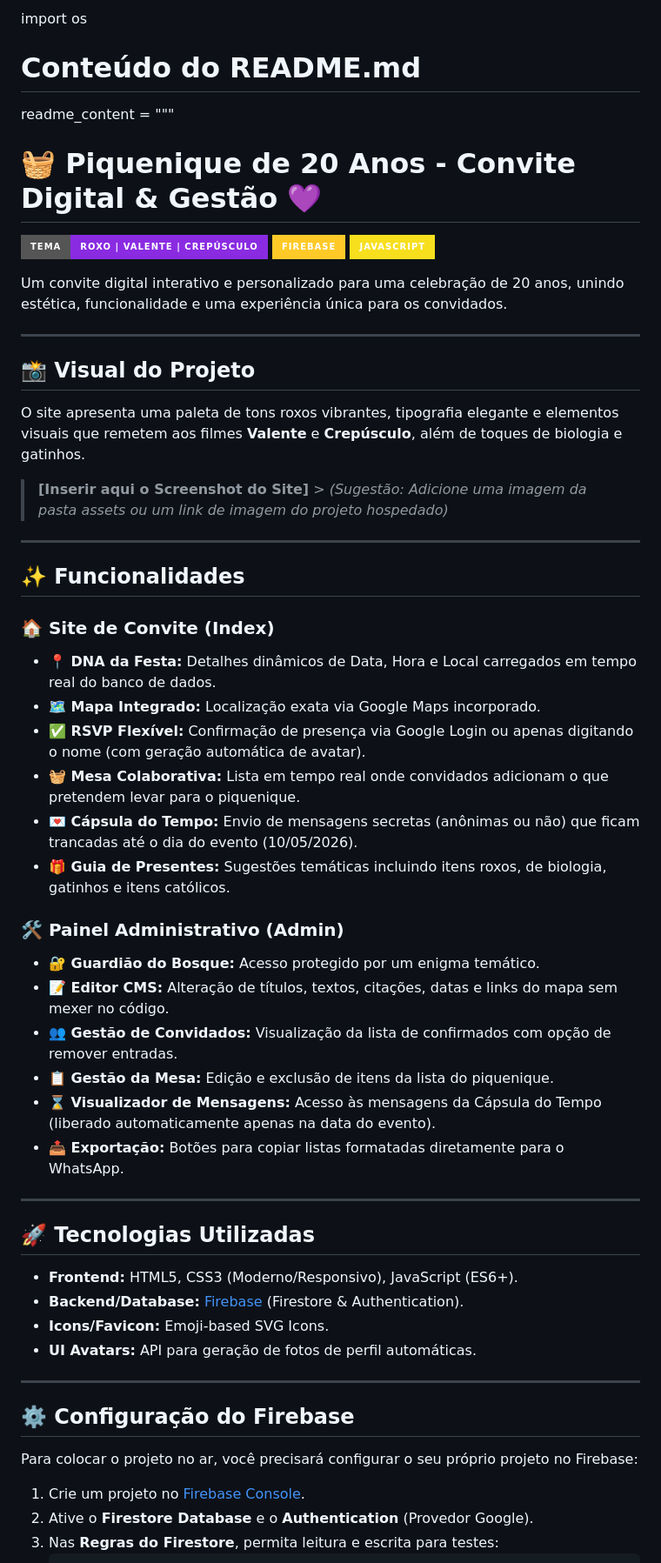
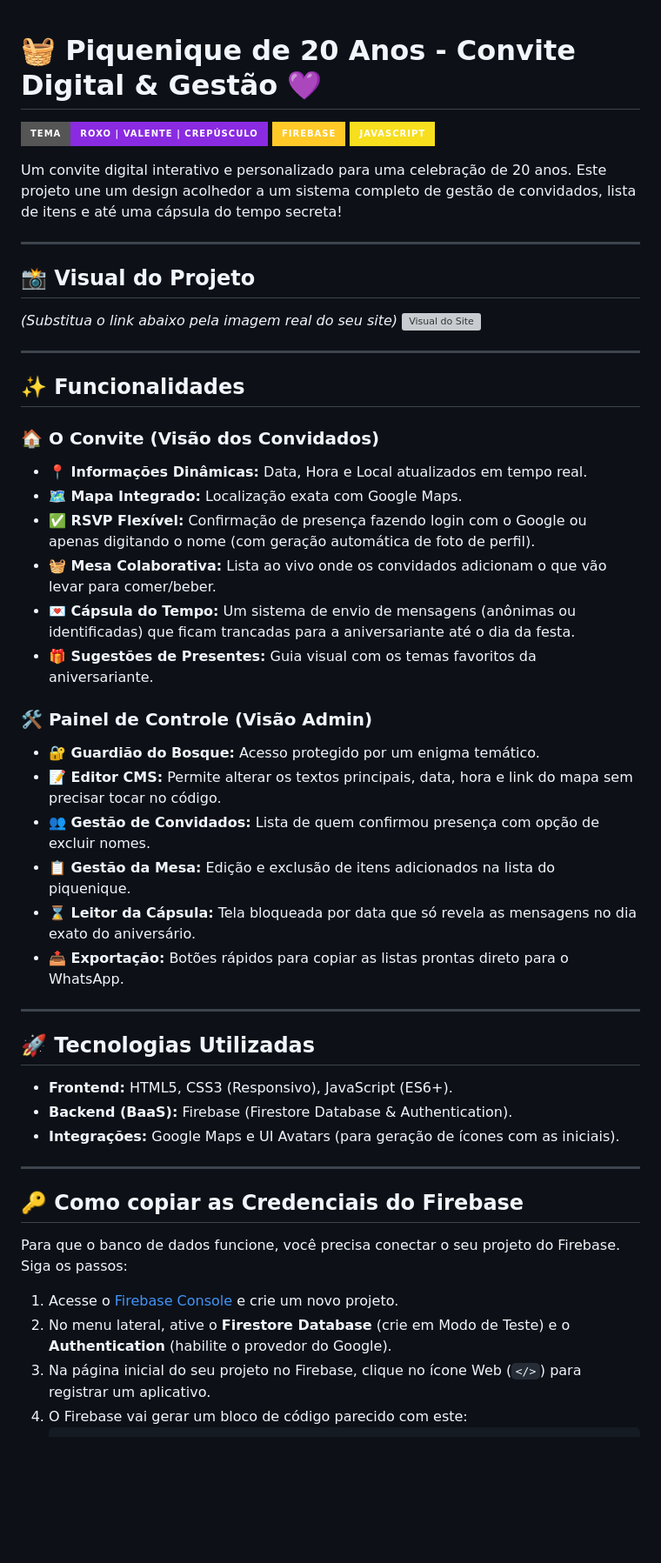
Before and after one commit to paulovenoy/venoyInvite, a Markdown page: README.md, the part around one of its changes. Shown at 87% size. Rendered like a GitHub page; badges without logos; blank space fills up the shorter version; grey boxes are pictures that could not be loaded.

Commit message:
💚 readme v2

````diff
--- a/README.md
+++ b/README.md
@@ -1,59 +1,54 @@
-import os
-
-# Conteúdo do README.md
-readme_content = """
 # 🧺 Piquenique de 20 Anos - Convite Digital & Gestão 💜
 
 ![Banner do Projeto](https://img.shields.io/badge/Tema-Roxo%20%7C%20Valente%20%7C%20Crep%C3%BAsculo-blueviolet?style=for-the-badge)
 ![Firebase](https://img.shields.io/badge/Firebase-FFCA28?style=for-the-badge&logo=firebase&logoColor=white)
 ![JavaScript](https://img.shields.io/badge/JavaScript-F7DF1E?style=for-the-badge&logo=javascript&logoColor=black)
 
-Um convite digital interativo e personalizado para uma celebração de 20 anos, unindo estética, funcionalidade e uma experiência única para os convidados.
+Um convite digital interativo e personalizado para uma celebração de 20 anos. Este projeto une um design acolhedor a um sistema completo de gestão de convidados, lista de itens e até uma cápsula do tempo secreta!
 
 ---
 
 ## 📸 Visual do Projeto
 
-O site apresenta uma paleta de tons roxos vibrantes, tipografia elegante e elementos visuais que remetem aos filmes **Valente** e **Crepúsculo**, além de toques de biologia e gatinhos.
-
-> **[Inserir aqui o Screenshot do Site]** > *(Sugestão: Adicione uma imagem da pasta assets ou um link de imagem do projeto hospedado)*
+*(Substitua o link abaixo pela imagem real do seu site)*
+![Visual do Site](https://via.placeholder.com/800x400/5E2C85/FFFFFF?text=Coloque+a+imagem+do+site+aqui)
 
 ---
 
 ## ✨ Funcionalidades
 
-### 🏠 Site de Convite (Index)
-- **📍 DNA da Festa:** Detalhes dinâmicos de Data, Hora e Local carregados em tempo real do banco de dados.
-- **🗺️ Mapa Integrado:** Localização exata via Google Maps incorporado.
-- **✅ RSVP Flexível:** Confirmação de presença via Google Login ou apenas digitando o nome (com geração automática de avatar).
-- **🧺 Mesa Colaborativa:** Lista em tempo real onde convidados adicionam o que pretendem levar para o piquenique.
-- **💌 Cápsula do Tempo:** Envio de mensagens secretas (anônimas ou não) que ficam trancadas até o dia do evento (10/05/2026).
-- **🎁 Guia de Presentes:** Sugestões temáticas incluindo itens roxos, de biologia, gatinhos e itens católicos.
+### 🏠 O Convite (Visão dos Convidados)
+- **📍 Informações Dinâmicas:** Data, Hora e Local atualizados em tempo real.
+- **🗺️ Mapa Integrado:** Localização exata com Google Maps.
+- **✅ RSVP Flexível:** Confirmação de presença fazendo login com o Google ou apenas digitando o nome (com geração automática de foto de perfil).
+- **🧺 Mesa Colaborativa:** Lista ao vivo onde os convidados adicionam o que vão levar para comer/beber.
+- **💌 Cápsula do Tempo:** Um sistema de envio de mensagens (anônimas ou identificadas) que ficam trancadas para a aniversariante até o dia da festa.
+- **🎁 Sugestões de Presentes:** Guia visual com os temas favoritos da aniversariante.
 
-### 🛠️ Painel Administrativo (Admin)
+### 🛠️ Painel de Controle (Visão Admin)
 - **🔐 Guardião do Bosque:** Acesso protegido por um enigma temático.
-- **📝 Editor CMS:** Alteração de títulos, textos, citações, datas e links do mapa sem mexer no código.
-- **👥 Gestão de Convidados:** Visualização da lista de confirmados com opção de remover entradas.
-- **📋 Gestão da Mesa:** Edição e exclusão de itens da lista do piquenique.
-- **⌛ Visualizador de Mensagens:** Acesso às mensagens da Cápsula do Tempo (liberado automaticamente apenas na data do evento).
-- **📤 Exportação:** Botões para copiar listas formatadas diretamente para o WhatsApp.
+- **📝 Editor CMS:** Permite alterar os textos principais, data, hora e link do mapa sem precisar tocar no código.
+- **👥 Gestão de Convidados:** Lista de quem confirmou presença com opção de excluir nomes.
+- **📋 Gestão da Mesa:** Edição e exclusão de itens adicionados na lista do piquenique.
+- **⌛ Leitor da Cápsula:** Tela bloqueada por data que só revela as mensagens no dia exato do aniversário.
+- **📤 Exportação:** Botões rápidos para copiar as listas prontas direto para o WhatsApp.
 
 ---
 
 ## 🚀 Tecnologias Utilizadas
 
-- **Frontend:** HTML5, CSS3 (Moderno/Responsivo), JavaScript (ES6+).
-- **Backend/Database:** [Firebase](https://firebase.google.com/) (Firestore & Authentication).
-- **Icons/Favicon:** Emoji-based SVG Icons.
-- **UI Avatars:** API para geração de fotos de perfil automáticas.
+- **Frontend:** HTML5, CSS3 (Responsivo), JavaScript (ES6+).
+- **Backend (BaaS):** Firebase (Firestore Database & Authentication).
+- **Integrações:** Google Maps e UI Avatars (para geração de ícones com as iniciais).
 
 ---
 
-## ⚙️ Configuração do Firebase
+## 🔑 Como copiar as Credenciais do Firebase
 
-Para colocar o projeto no ar, você precisará configurar o seu próprio projeto no Firebase:
+Para que o banco de dados funcione, você precisa conectar o seu projeto do Firebase. Siga os passos:
 
-1. Crie um projeto no [Firebase Console](https://console.firebase.google.com/).
-2. Ative o **Firestore Database** e o **Authentication** (Provedor Google).
-3. Nas **Regras do Firestore**, permita leitura e escrita para testes:
+1. Acesse o [Firebase Console](https://console.firebase.google.com/) e crie um novo projeto.
+2. No menu lateral, ative o **Firestore Database** (crie em Modo de Teste) e o **Authentication** (habilite o provedor do Google).
+3. Na página inicial do seu projeto no Firebase, clique no ícone Web (`</>`) para registrar um aplicativo.
+4. O Firebase vai gerar um bloco de código parecido com este:
    ```javascript
````
Also changed, not shown: other parts of README.md (+8 -7 lines).
